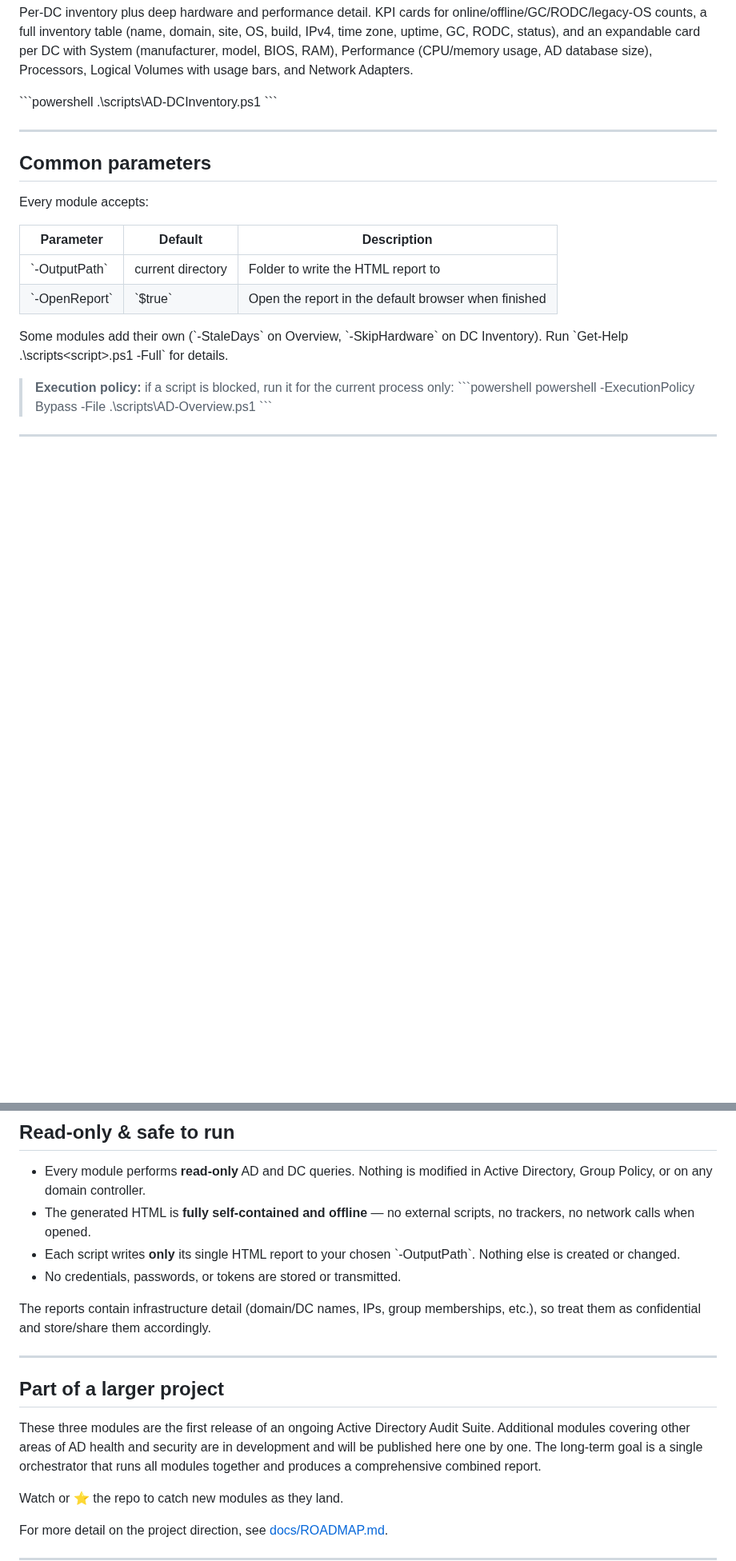
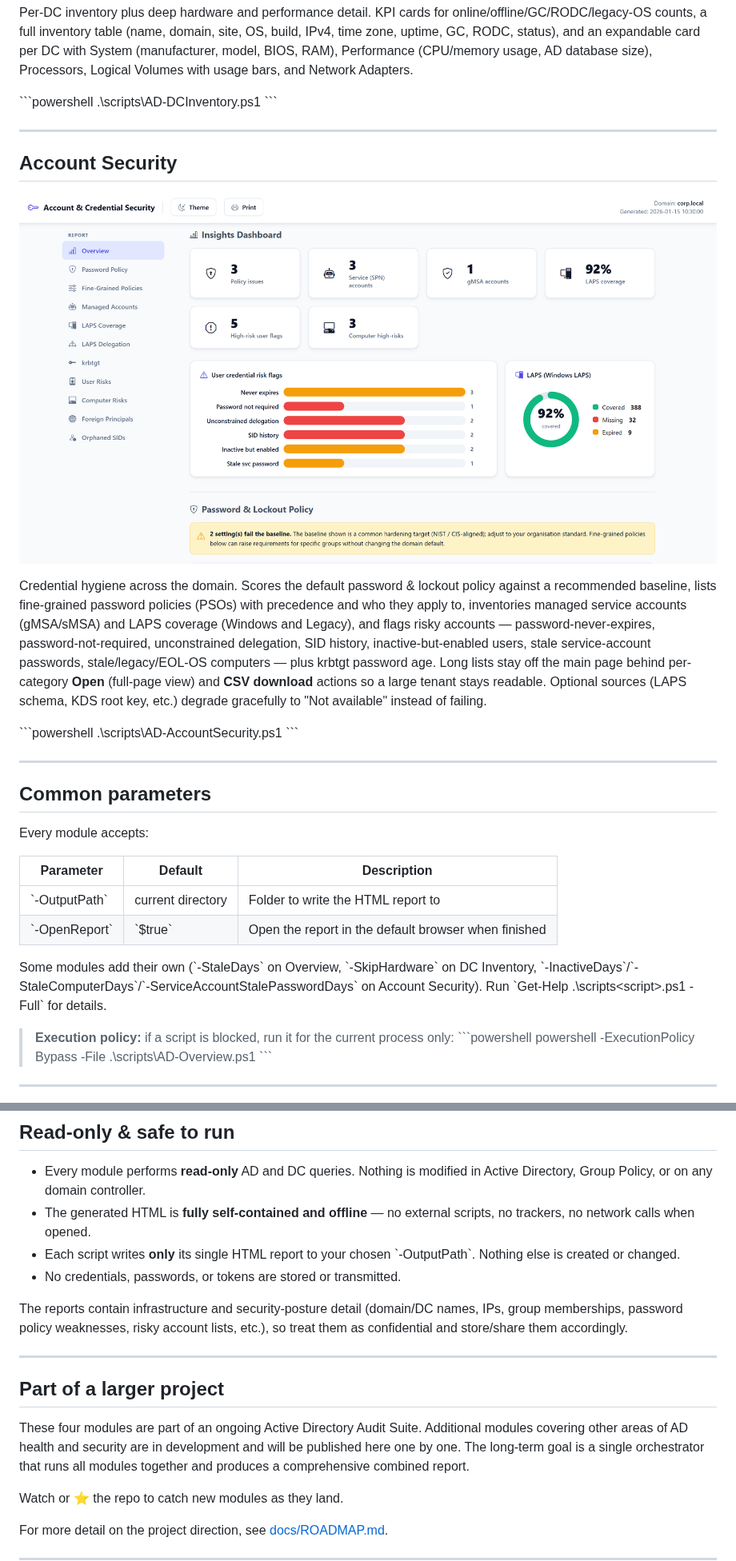
Before and after one commit to Mohamed-Zeghlache/AD-Assessment-PowerShell-Script, a Markdown page: README.md, 2 parts joined by grey strips. Shown at 80% size. Drawn GitHub-style; pictures changed too: docs/AccountSecurity-demo.png (added); blank space fills up the shorter version.

Commit message:
Add Account & Credential Security module (README, example, script)

```diff
--- a/README.md
+++ b/README.md
@@ -61,6 +62,18 @@ Per-DC inventory plus deep hardware and performance detail. KPI cards for online
 
 ---
 
+## Account Security
+
+![AD Account Security demo](docs/AccountSecurity-demo.png)
+
+Credential hygiene across the domain. Scores the default password & lockout policy against a recommended baseline, lists fine-grained password policies (PSOs) with precedence and who they apply to, inventories managed service accounts (gMSA/sMSA) and LAPS coverage (Windows and Legacy), and flags risky accounts — password-never-expires, password-not-required, unconstrained delegation, SID history, inactive-but-enabled users, stale service-account passwords, stale/legacy/EOL-OS computers — plus krbtgt password age. Long lists stay off the main page behind per-category **Open** (full-page view) and **CSV download** actions so a large tenant stays readable. Optional sources (LAPS schema, KDS root key, etc.) degrade gracefully to "Not available" instead of failing.
+
+\`\`\`powershell
+.\scripts\AD-AccountSecurity.ps1
+\`\`\`
+
+---
+
 ## Common parameters
 
 Every module accepts:
@@ -70,7 +83,7 @@ Every module accepts:
 | \`-OutputPath\` | current directory | Folder to write the HTML report to |
 | \`-OpenReport\` | \`\$true\` | Open the report in the default browser when finished |
 
-Some modules add their own (\`-StaleDays\` on Overview, \`-SkipHardware\` on DC Inventory). Run \`Get-Help .\scripts\<script>.ps1 -Full\` for details.
+Some modules add their own (\`-StaleDays\` on Overview, \`-SkipHardware\` on DC Inventory, \`-InactiveDays\`/\`-StaleComputerDays\`/\`-ServiceAccountStalePasswordDays\` on Account Security). Run \`Get-Help .\scripts\<script>.ps1 -Full\` for details.
 
 > **Execution policy:** if a script is blocked, run it for the current process only:
 > \`\`\`powershell
@@ -105,13 +118,13 @@ The [\`examples/\`](examples/) folder contains a sample HTML report for each mod
 - Each script writes **only** its single HTML report to your chosen \`-OutputPath\`. Nothing else is created or changed.
 - No credentials, passwords, or tokens are stored or transmitted.
 
-The reports contain infrastructure detail (domain/DC names, IPs, group memberships, etc.), so treat them as confidential and store/share them accordingly.
+The reports contain infrastructure and security-posture detail (domain/DC names, IPs, group memberships, password policy weaknesses, risky account lists, etc.), so treat them as confidential and store/share them accordingly.
 
 ---
 
 ## Part of a larger project
 
-These three modules are the first release of an ongoing Active Directory Audit Suite. Additional modules covering other areas of AD health and security are in development and will be published here one by one. The long-term goal is a single orchestrator that runs all modules together and produces a comprehensive combined report.
+These four modules are part of an ongoing Active Directory Audit Suite. Additional modules covering other areas of AD health and security are in development and will be published here one by one. The long-term goal is a single orchestrator that runs all modules together and produces a comprehensive combined report.
 
 Watch or ⭐ the repo to catch new modules as they land.
 
```
Also changed, not shown: other parts of README.md (+1 -0 lines), CHANGELOG.md (+5 -0 lines), docs/ROADMAP.md (+1 -1 lines), 1 other file.
